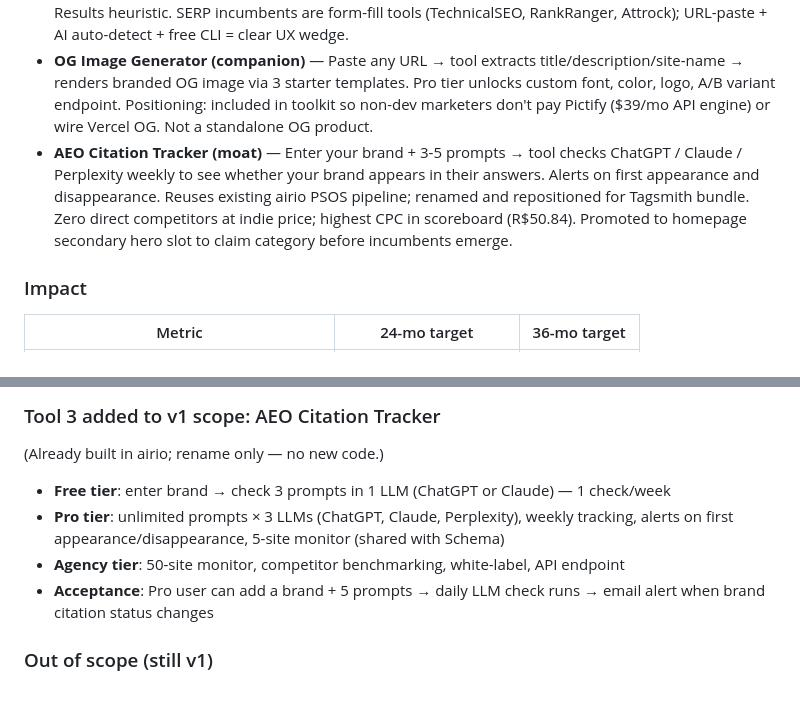
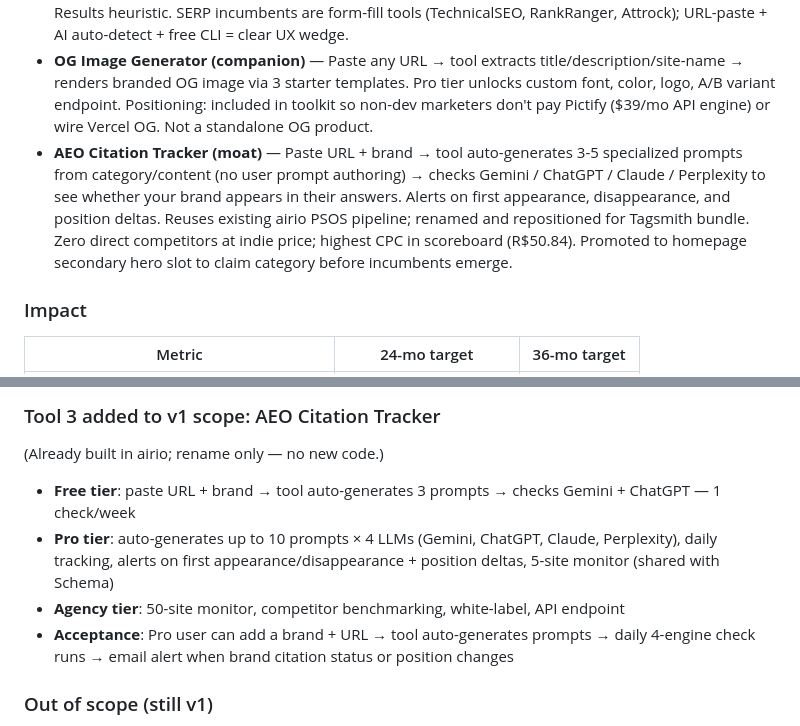
Before and after one commit to ai-rio/airio, a Markdown page: docs/tagsmith/_prd-tagsmith.md, 2 parts joined by grey strips. Drawn GitHub-style; blank space fills up the shorter version.

Commit message:
docs(prd): AEO tracker auto-generates prompts; add Gemini engine
Resolves contradiction between L34 (user supplies prompts) and L207
(no user-facing prompt customization). Locks zero-config promise:
paste URL + brand → tool auto-generates specialized prompts.

Adds Gemini to engine roster (#1 AEO surface via AI Overviews).
Free = Gemini + ChatGPT × weekly. Pro = 4 LLMs × daily + position
delta alerts.

Co-Authored-By: Claude Opus 4.7 (1M context) <noreply@anthropic.com>

```diff
--- a/docs/tagsmith/_prd-tagsmith.md
+++ b/docs/tagsmith/_prd-tagsmith.md
@@ -31,7 +31,7 @@ All three tools complete their job in under 30 seconds without configuration:
 
 - **Schema Markup Generator (lead)** — Paste any URL → static-first parser (cheerio: existing JSON-LD, microdata, OG/Twitter meta, semantic HTML) emits JSON-LD for the 10 highest-value schema types (Article, Product, FAQ, LocalBusiness, Recipe, Event, Review, HowTo, Organization, Person). Anthropic Haiku fallback only for ambiguous entities. Includes validator against schema.org spec + Google Rich Results heuristic. SERP incumbents are form-fill tools (TechnicalSEO, RankRanger, Attrock); URL-paste + AI auto-detect + free CLI = clear UX wedge.
 - **OG Image Generator (companion)** — Paste any URL → tool extracts title/description/site-name → renders branded OG image via 3 starter templates. Pro tier unlocks custom font, color, logo, A/B variant endpoint. Positioning: included in toolkit so non-dev marketers don't pay Pictify ($39/mo API engine) or wire Vercel OG. Not a standalone OG product.
-- **AEO Citation Tracker (moat)** — Enter your brand + 3-5 prompts → tool checks ChatGPT / Claude / Perplexity weekly to see whether your brand appears in their answers. Alerts on first appearance and disappearance. Reuses existing airio PSOS pipeline; renamed and repositioned for Tagsmith bundle. Zero direct competitors at indie price; highest CPC in scoreboard (R$50.84). Promoted to homepage secondary hero slot to claim category before incumbents emerge.
+- **AEO Citation Tracker (moat)** — Paste URL + brand → tool auto-generates 3-5 specialized prompts from category/content (no user prompt authoring) → checks Gemini / ChatGPT / Claude / Perplexity to see whether your brand appears in their answers. Alerts on first appearance, disappearance, and position deltas. Reuses existing airio PSOS pipeline; renamed and repositioned for Tagsmith bundle. Zero direct competitors at indie price; highest CPC in scoreboard (R$50.84). Promoted to homepage secondary hero slot to claim category before incumbents emerge.
 
 ### Impact
 
@@ -292,10 +292,10 @@ Tagsmith pivots from existing `airio` codebase (Convex + Next.js + Dodo Payments
 
 (Already built in airio; rename only — no new code.)
 
-- **Free tier**: enter brand → check 3 prompts in 1 LLM (ChatGPT or Claude) — 1 check/week
-- **Pro tier**: unlimited prompts × 3 LLMs (ChatGPT, Claude, Perplexity), weekly tracking, alerts on first appearance/disappearance, 5-site monitor (shared with Schema)
+- **Free tier**: paste URL + brand → tool auto-generates 3 prompts → checks Gemini + ChatGPT — 1 check/week
+- **Pro tier**: auto-generates up to 10 prompts × 4 LLMs (Gemini, ChatGPT, Claude, Perplexity), daily tracking, alerts on first appearance/disappearance + position deltas, 5-site monitor (shared with Schema)
 - **Agency tier**: 50-site monitor, competitor benchmarking, white-label, API endpoint
-- **Acceptance**: Pro user can add a brand + 5 prompts → daily LLM check runs → email alert when brand citation status changes
+- **Acceptance**: Pro user can add a brand + URL → tool auto-generates prompts → daily 4-engine check runs → email alert when brand citation status or position changes
 
 ### Out of scope (still v1)
 
```
